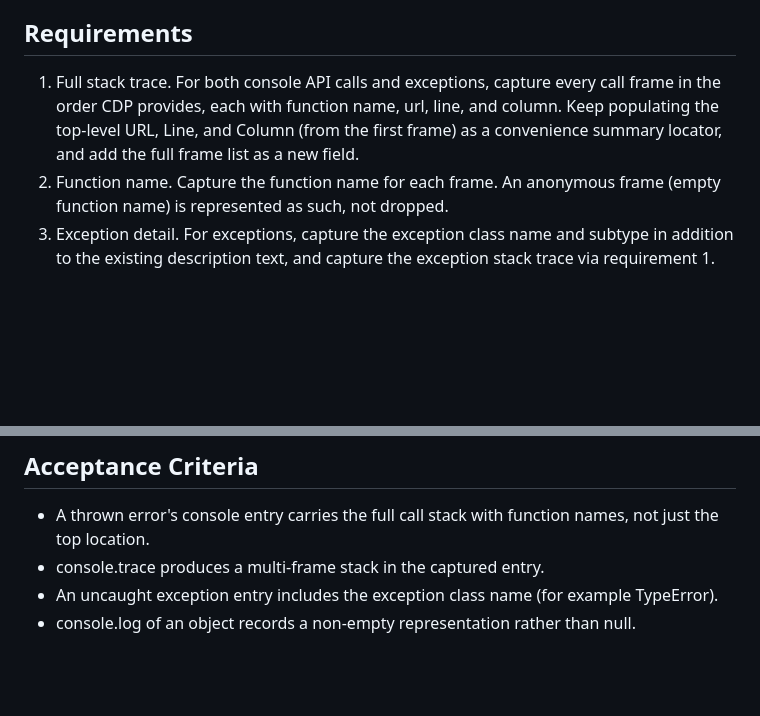
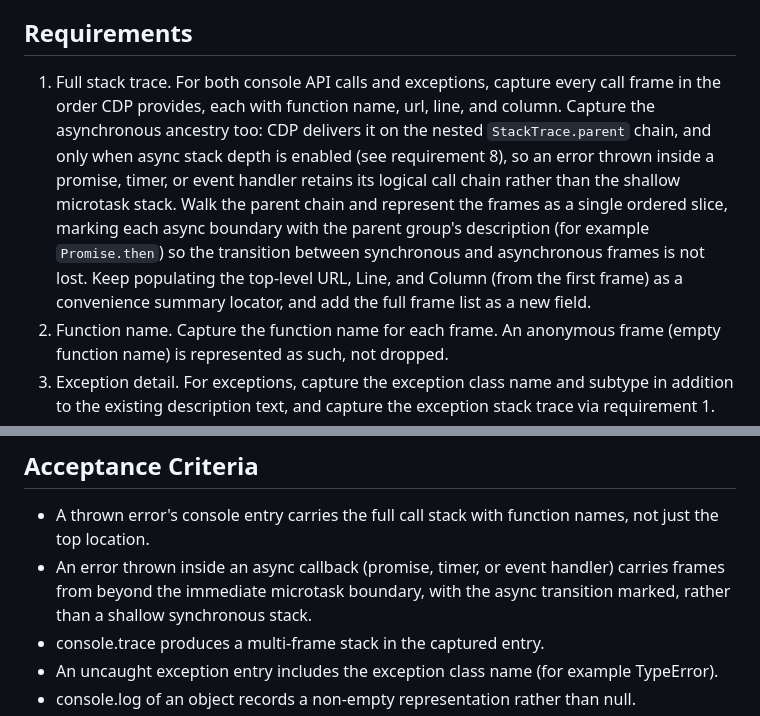
Before and after one commit to grantcarthew/webctl, a Markdown page: 04-console-capture-enrichment.md, 2 parts joined by grey strips. Drawn GitHub-style; blank space fills up the shorter version.

```diff
--- a/04-console-capture-enrichment.md
+++ b/04-console-capture-enrichment.md
@@ -43,7 +43,7 @@ Two losses are notable. First, a deep error stack is reduced to a single locatio
 
 ## Requirements
 
-1. Full stack trace. For both console API calls and exceptions, capture every call frame in the order CDP provides, each with function name, url, line, and column. Keep populating the top-level URL, Line, and Column (from the first frame) as a convenience summary locator, and add the full frame list as a new field.
+1. Full stack trace. For both console API calls and exceptions, capture every call frame in the order CDP provides, each with function name, url, line, and column. Capture the asynchronous ancestry too: CDP delivers it on the nested `StackTrace.parent` chain, and only when async stack depth is enabled (see requirement 8), so an error thrown inside a promise, timer, or event handler retains its logical call chain rather than the shallow microtask stack. Walk the parent chain and represent the frames as a single ordered slice, marking each async boundary with the parent group's description (for example `Promise.then`) so the transition between synchronous and asynchronous frames is not lost. Keep populating the top-level URL, Line, and Column (from the first frame) as a convenience summary locator, and add the full frame list as a new field.
 2. Function name. Capture the function name for each frame. An anonymous frame (empty function name) is represented as such, not dropped.
 3. Exception detail. For exceptions, capture the exception class name and subtype in addition to the existing description text, and capture the exception stack trace via requirement 1.
 4. Argument fidelity. Represent each console argument as a structured value mirroring the CDP RemoteObject: its type and subtype, the verbatim value for primitives, and for non-primitives the RemoteObject description plus a shallow property preview. Replace the string-based `Args []string` with a slice of this struct; do not stringify arguments. Derive the existing `Text` from the first argument's rendering (its value or description) so a message string remains available.
@@ -81,6 +83,7 @@ Keep object-argument capture shallow. The goal is to stop recording null for an
 ## Acceptance Criteria
 
 - A thrown error's console entry carries the full call stack with function names, not just the top location.
+- An error thrown inside an async callback (promise, timer, or event handler) carries frames from beyond the immediate microtask boundary, with the async transition marked, rather than a shallow synchronous stack.
 - console.trace produces a multi-frame stack in the captured entry.
 - An uncaught exception entry includes the exception class name (for example TypeError).
 - console.log of an object records a non-empty representation rather than null.
```
Also changed, not shown: other parts of 04-console-capture-enrichment.md (+11 -9 lines).
